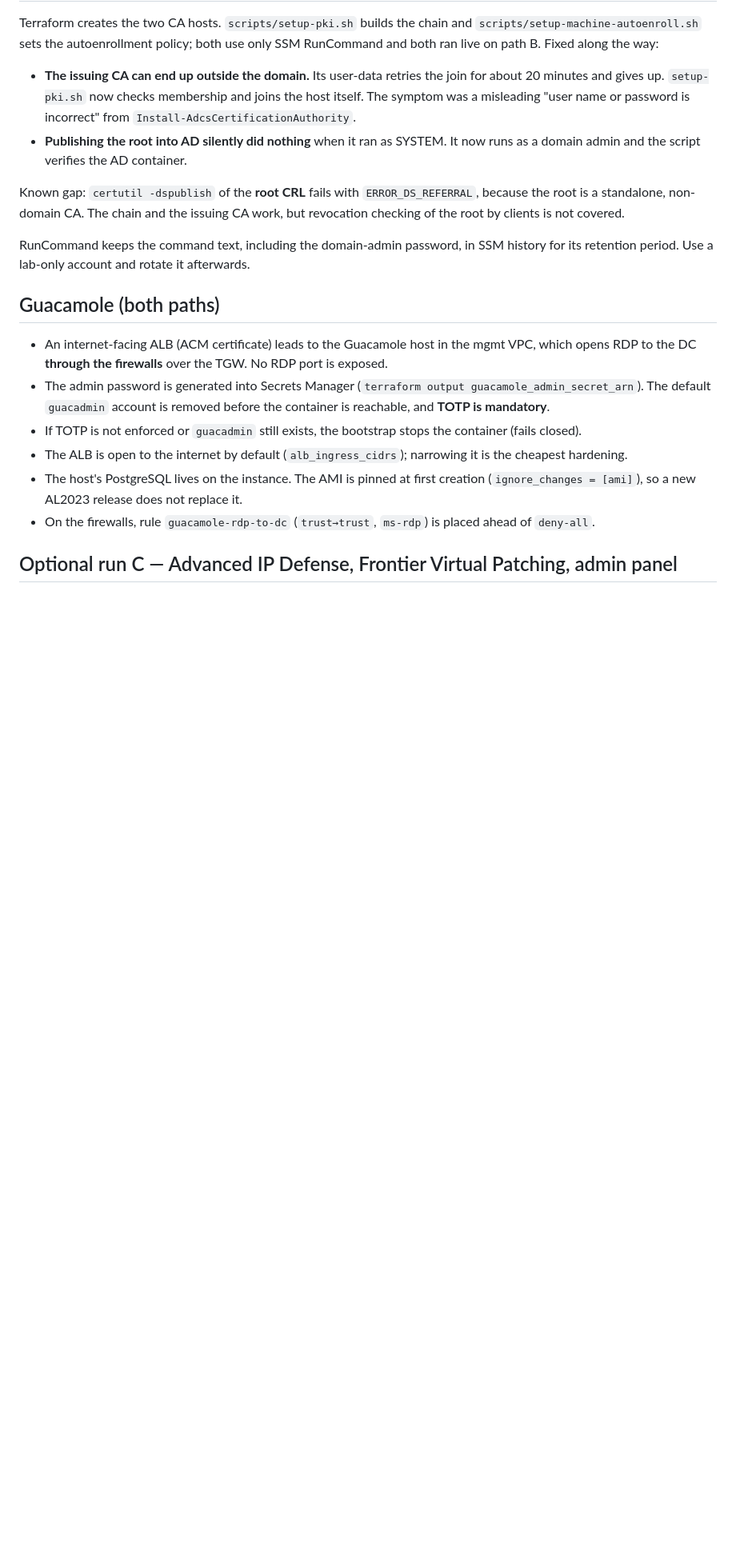
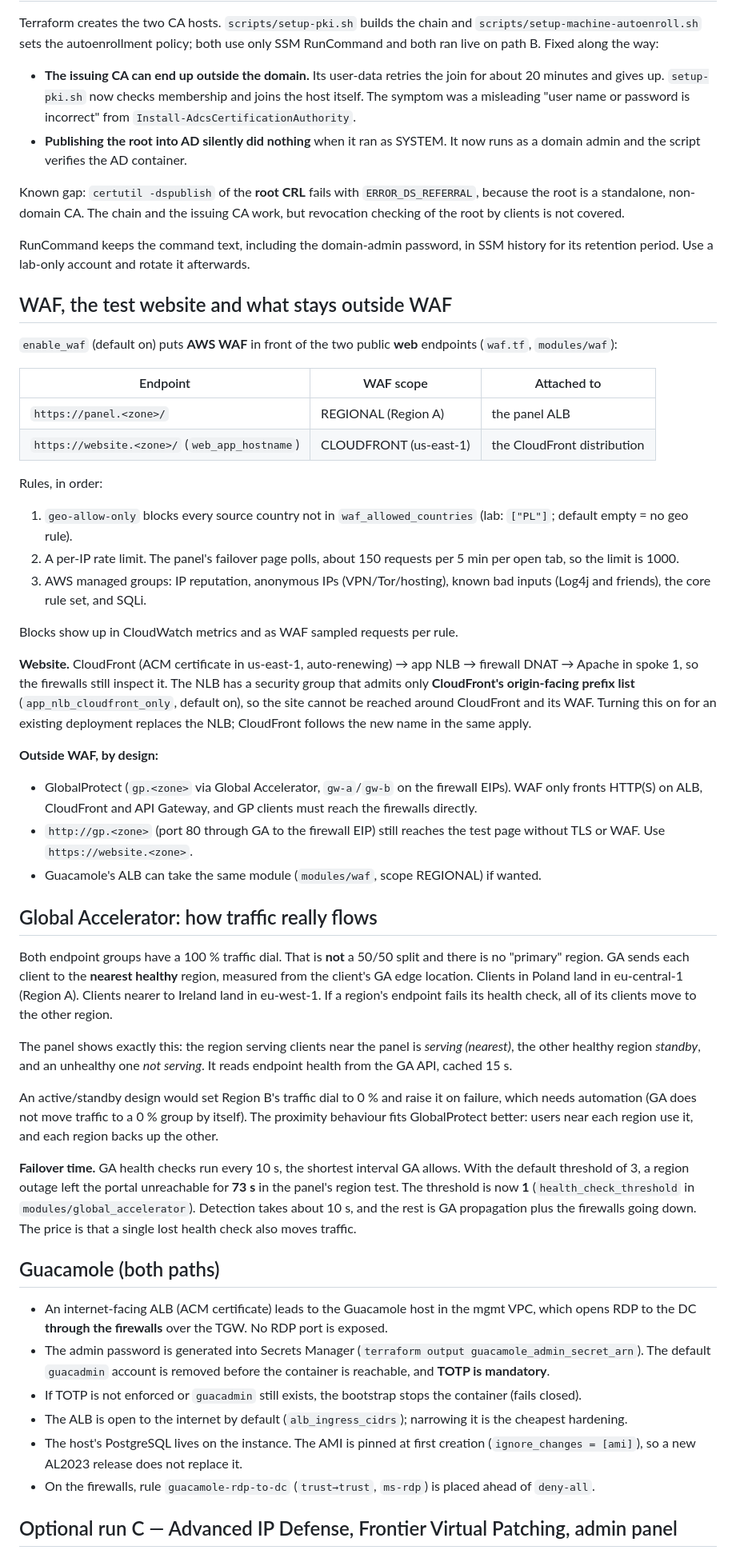
Before and after one commit to mzalewski87/aws_ha_project, a Markdown page: docs/DEPLOYMENT-SCM.md, the part around one of its changes. Shown at 80% size. Drawn GitHub-style; blank space fills up the shorter version.

Commit message:
docs(scm): mandatory 12.2.4 upgrade step, WAF + website, Global Accelerator routing, test timings
Co-Authored-By: Claude Opus 5.5 <noreply@anthropic.com>

```diff
--- a/docs/DEPLOYMENT-SCM.md
+++ b/docs/DEPLOYMENT-SCM.md
@@ -469,6 +489,62 @@ of the root by clients is not covered.
 RunCommand keeps the command text, including the domain-admin password, in SSM history for its
 retention period. Use a lab-only account and rotate it afterwards.
 
+## WAF, the test website and what stays outside WAF
+
+`enable_waf` (default on) puts **AWS WAF** in front of the two public **web** endpoints
+(`waf.tf`, `modules/waf`):
+
+| Endpoint | WAF scope | Attached to |
+|---|---|---|
+| `https://panel.<zone>/` | REGIONAL (Region A) | the panel ALB |
+| `https://website.<zone>/` (`web_app_hostname`) | CLOUDFRONT (us-east-1) | the CloudFront distribution |
+
+Rules, in order:
+1. `geo-allow-only` blocks every source country not in `waf_allowed_countries` (lab: `["PL"]`;
+   default empty = no geo rule).
+2. A per-IP rate limit. The panel's failover page polls, about 150 requests per 5 min per open
+   tab, so the limit is 1000.
+3. AWS managed groups: IP reputation, anonymous IPs (VPN/Tor/hosting), known bad inputs (Log4j
+   and friends), the core rule set, and SQLi.
+
+Blocks show up in CloudWatch metrics and as WAF sampled requests per rule.
+
+**Website.** CloudFront (ACM certificate in us-east-1, auto-renewing) → app NLB → firewall DNAT →
+Apache in spoke 1, so the firewalls still inspect it. The NLB has a security group that admits
+only **CloudFront's origin-facing prefix list** (`app_nlb_cloudfront_only`, default on), so the
+site cannot be reached around CloudFront and its WAF. Turning this on for an existing deployment
+replaces the NLB; CloudFront follows the new name in the same apply.
+
+**Outside WAF, by design:**
+- GlobalProtect (`gp.<zone>` via Global Accelerator, `gw-a`/`gw-b` on the firewall EIPs). WAF
+  only fronts HTTP(S) on ALB, CloudFront and API Gateway, and GP clients must reach the firewalls
+  directly.
+- `http://gp.<zone>` (port 80 through GA to the firewall EIP) still reaches the test page without
+  TLS or WAF. Use `https://website.<zone>`.
+- Guacamole's ALB can take the same module (`modules/waf`, scope REGIONAL) if wanted.
+
+## Global Accelerator: how traffic really flows
+
+Both endpoint groups have a 100 % traffic dial. That is **not** a 50/50 split and there is no
+"primary" region. GA sends each client to the **nearest healthy** region, measured from the
+client's GA edge location. Clients in Poland land in eu-central-1 (Region A). Clients nearer to
+Ireland land in eu-west-1. If a region's endpoint fails its health check, all of its clients move
+to the other region.
+
+The panel shows exactly this: the region serving clients near the panel is *serving (nearest)*,
+the other healthy region *standby*, and an unhealthy one *not serving*. It reads endpoint health
+from the GA API, cached 15 s.
+
+An active/standby design would set Region B's traffic dial to 0 % and raise it on failure, which
+needs automation (GA does not move traffic to a 0 % group by itself). The proximity behaviour
+fits GlobalProtect better: users near each region use it, and each region backs up the other.
+
+**Failover time.** GA health checks run every 10 s, the shortest interval GA allows. With the
+default threshold of 3, a region outage left the portal unreachable for **73 s** in the panel's
+region test. The threshold is now **1** (`health_check_threshold` in `modules/global_accelerator`).
+Detection takes about 10 s, and the rest is GA propagation plus the firewalls going down. The
+price is that a single lost health check also moves traffic.
+
 ## Guacamole (both paths)
 
 - An internet-facing ALB (ACM certificate) leads to the Guacamole host in the mgmt VPC, which
```
Also changed, not shown: other parts of docs/DEPLOYMENT-SCM.md (+23 -2 lines).
